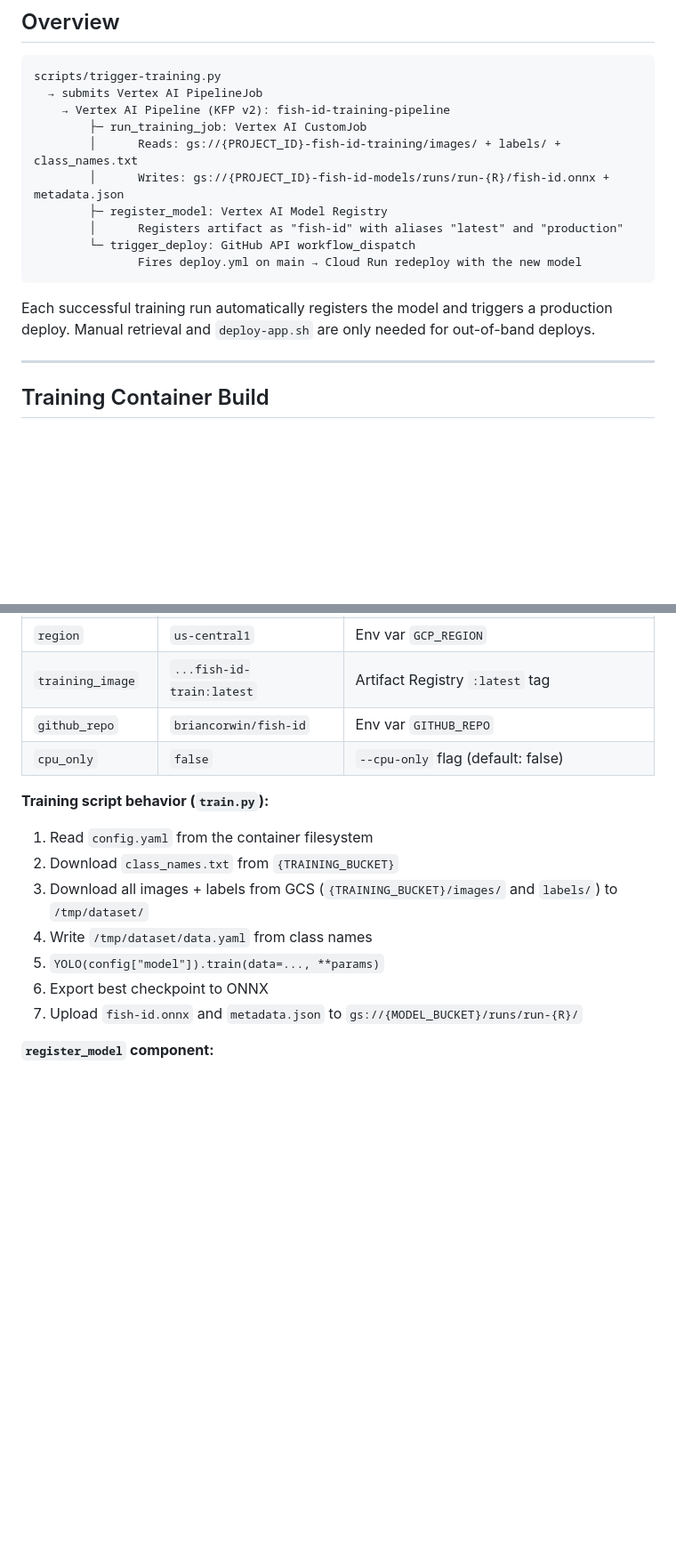
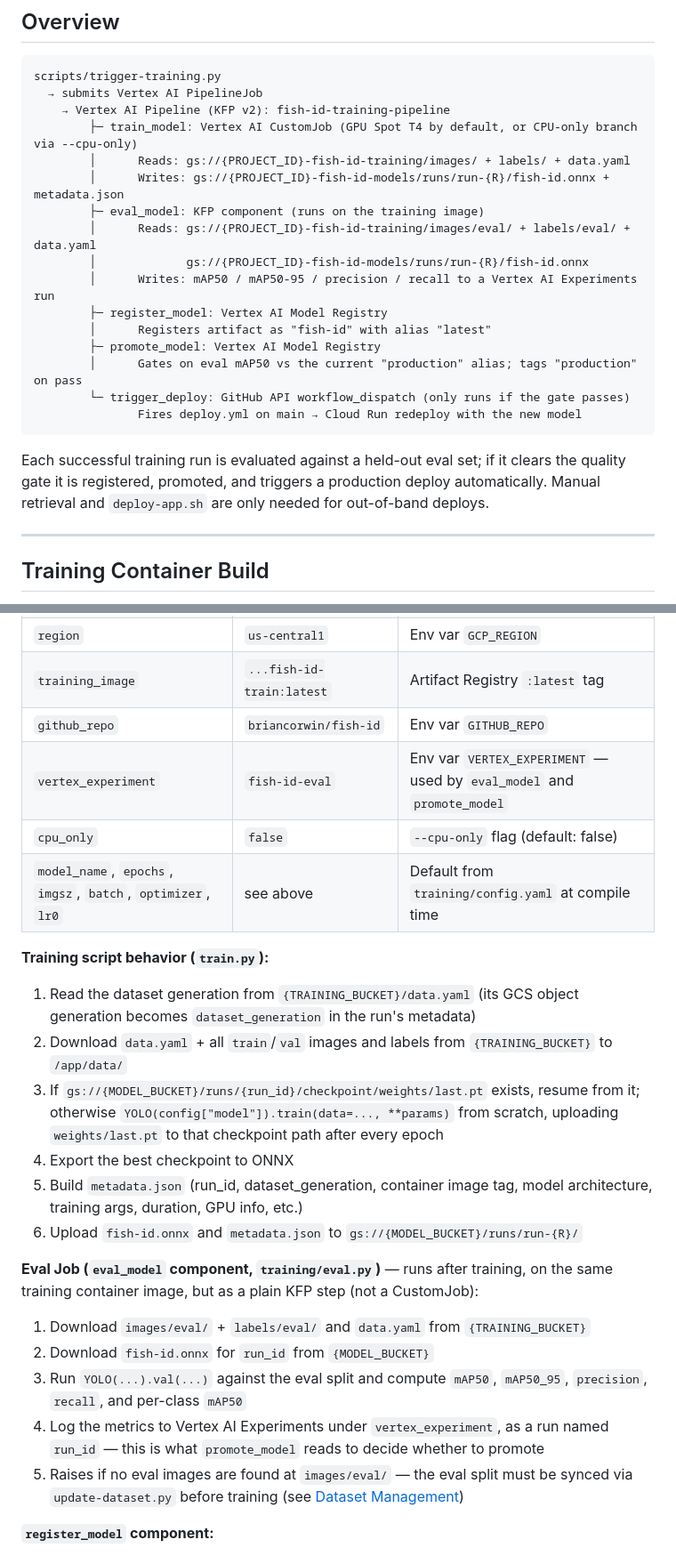
Before and after one commit to briancorwin/fish-id, a Markdown page: docs/training-pipeline.md, 2 parts joined by grey strips. Shown at 89% size. GitHub-like rendering; blank space fills up the shorter version.

````diff
--- a/docs/training-pipeline.md
+++ b/docs/training-pipeline.md
@@ -8,16 +8,22 @@
 scripts/trigger-training.py
   → submits Vertex AI PipelineJob
     → Vertex AI Pipeline (KFP v2): fish-id-training-pipeline
-        ├─ run_training_job: Vertex AI CustomJob
-        │      Reads: gs://{PROJECT_ID}-fish-id-training/images/ + labels/ + class_names.txt
+        ├─ train_model: Vertex AI CustomJob (GPU Spot T4 by default, or CPU-only branch via --cpu-only)
+        │      Reads: gs://{PROJECT_ID}-fish-id-training/images/ + labels/ + data.yaml
         │      Writes: gs://{PROJECT_ID}-fish-id-models/runs/run-{R}/fish-id.onnx + metadata.json
+        ├─ eval_model: KFP component (runs on the training image)
+        │      Reads: gs://{PROJECT_ID}-fish-id-training/images/eval/ + labels/eval/ + data.yaml
+        │             gs://{PROJECT_ID}-fish-id-models/runs/run-{R}/fish-id.onnx
+        │      Writes: mAP50 / mAP50-95 / precision / recall to a Vertex AI Experiments run
         ├─ register_model: Vertex AI Model Registry
-        │      Registers artifact as "fish-id" with aliases "latest" and "production"
-        └─ trigger_deploy: GitHub API workflow_dispatch
+        │      Registers artifact as "fish-id" with alias "latest"
+        ├─ promote_model: Vertex AI Model Registry
+        │      Gates on eval mAP50 vs the current "production" alias; tags "production" on pass
+        └─ trigger_deploy: GitHub API workflow_dispatch (only runs if the gate passes)
                Fires deploy.yml on main → Cloud Run redeploy with the new model
 ```
 
-Each successful training run automatically registers the model and triggers a production deploy. Manual retrieval and `deploy-app.sh` are only needed for out-of-band deploys.
+Each successful training run is evaluated against a held-out eval set; if it clears the quality gate it is registered, promoted, and triggers a production deploy automatically. Manual retrieval and `deploy-app.sh` are only needed for out-of-band deploys.
 
 ---
 
@@ -134,16 +154,24 @@ lr0: 0.001
 | `region` | `us-central1` | Env var `GCP_REGION` |
 | `training_image` | `...fish-id-train:latest` | Artifact Registry `:latest` tag |
 | `github_repo` | `briancorwin/fish-id` | Env var `GITHUB_REPO` |
+| `vertex_experiment` | `fish-id-eval` | Env var `VERTEX_EXPERIMENT` — used by `eval_model` and `promote_model` |
 | `cpu_only` | `false` | `--cpu-only` flag (default: false) |
+| `model_name`, `epochs`, `imgsz`, `batch`, `optimizer`, `lr0` | see above | Default from `training/config.yaml` at compile time |
 
 **Training script behavior (`train.py`):**
-1. Read `config.yaml` from the container filesystem
-2. Download `class_names.txt` from `{TRAINING_BUCKET}`
-3. Download all images + labels from GCS (`{TRAINING_BUCKET}/images/` and `labels/`) to `/tmp/dataset/`
-4. Write `/tmp/dataset/data.yaml` from class names
-5. `YOLO(config["model"]).train(data=..., **params)`
-6. Export best checkpoint to ONNX
-7. Upload `fish-id.onnx` and `metadata.json` to `gs://{MODEL_BUCKET}/runs/run-{R}/`
+1. Read the dataset generation from `{TRAINING_BUCKET}/data.yaml` (its GCS object generation becomes `dataset_generation` in the run's metadata)
+2. Download `data.yaml` + all `train`/`val` images and labels from `{TRAINING_BUCKET}` to `/app/data/`
+3. If `gs://{MODEL_BUCKET}/runs/{run_id}/checkpoint/weights/last.pt` exists, resume from it; otherwise `YOLO(config["model"]).train(data=..., **params)` from scratch, uploading `weights/last.pt` to that checkpoint path after every epoch
+4. Export the best checkpoint to ONNX
+5. Build `metadata.json` (run_id, dataset_generation, container image tag, model architecture, training args, duration, GPU info, etc.)
+6. Upload `fish-id.onnx` and `metadata.json` to `gs://{MODEL_BUCKET}/runs/run-{R}/`
+
+**Eval Job (`eval_model` component, `training/eval.py`)** — runs after training, on the same training container image, but as a plain KFP step (not a CustomJob):
+1. Download `images/eval/` + `labels/eval/` and `data.yaml` from `{TRAINING_BUCKET}`
+2. Download `fish-id.onnx` for `run_id` from `{MODEL_BUCKET}`
+3. Run `YOLO(...).val(...)` against the eval split and compute `mAP50`, `mAP50_95`, `precision`, `recall`, and per-class `mAP50`
+4. Log the metrics to Vertex AI Experiments under `vertex_experiment`, as a run named `run_id` — this is what `promote_model` reads to decide whether to promote
+5. Raises if no eval images are found at `images/eval/` — the eval split must be synced via `update-dataset.py` before training (see [Dataset Management](#dataset-management))
 
 **`register_model` component:**
 - Registers `gs://{MODEL_BUCKET}/runs/{run_id}/` as the artifact URI in Vertex AI Model Registry
````
Also changed, not shown: other parts of docs/training-pipeline.md (+27 -16 lines), README.md (+2 -1 lines), docs/architecture-context.md (+1 -0 lines).
